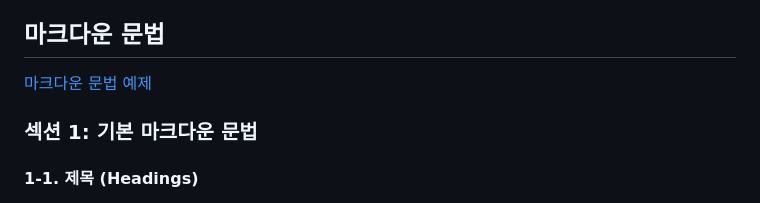
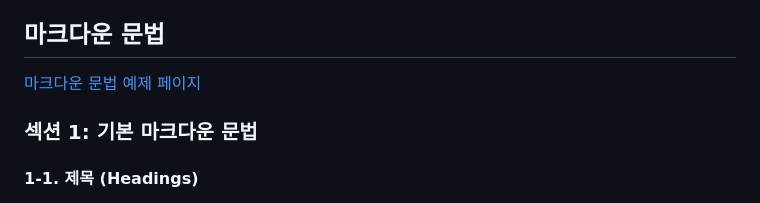
Before and after one commit to OUS-KR/ISTP.KR, a Markdown page: README.md, the part around the change printed below. GitHub-like rendering.

```diff
--- a/README.md
+++ b/README.md
@@ -78,7 +78,7 @@
 
 ## 마크다운 문법
 
-[마크다운 문법 예제](https://istp.kr/@istp/articles/md_example)
+[마크다운 문법 예제 페이지](https://istp.kr/@istp/articles/md_example)
 
 ### 섹션 1: 기본 마크다운 문법
 
```
Also changed, not shown: other parts of README.md (+1 -1 lines).
